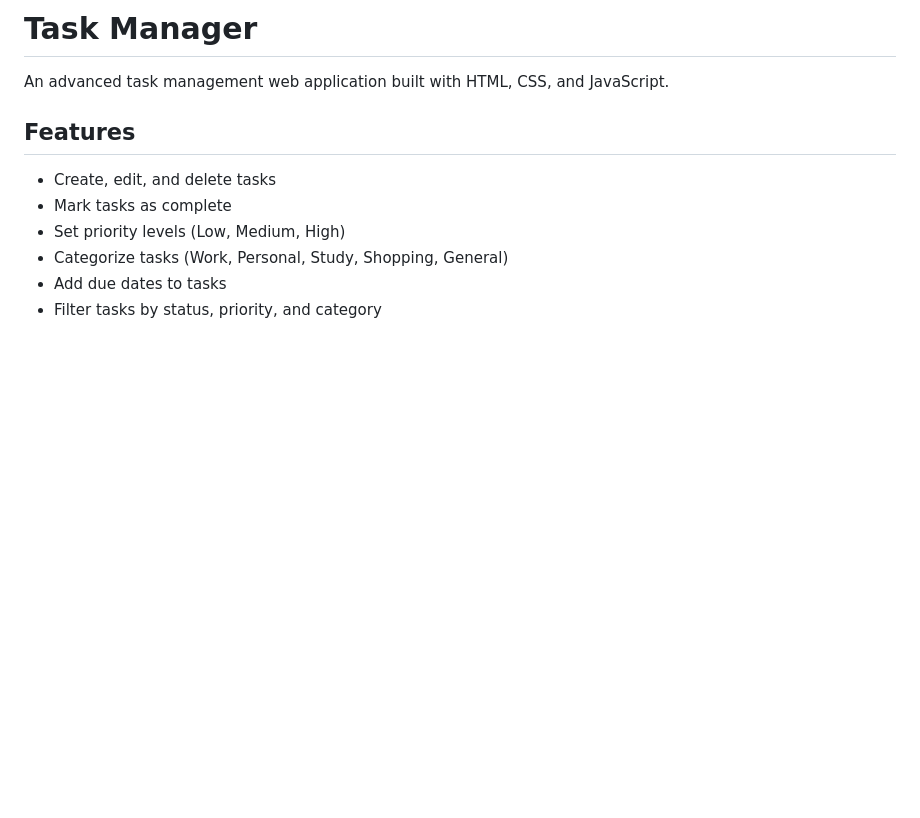
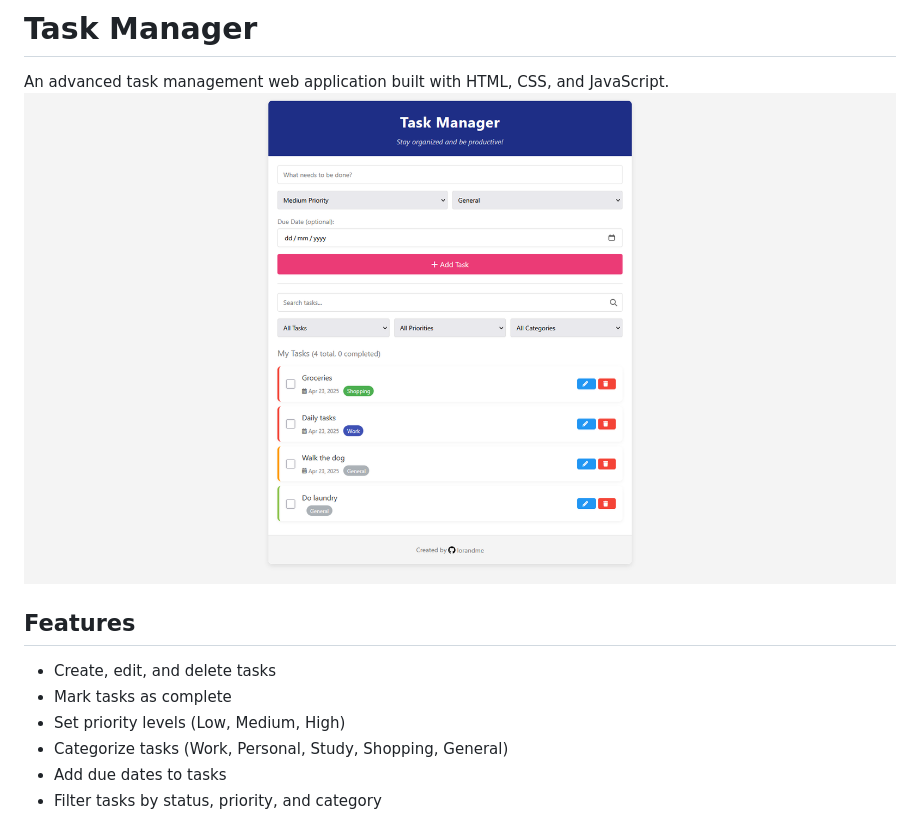
Before and after one commit to lorandme/task-manager, a Markdown page: README.md, the part around the change. GitHub-like rendering; pictures changed too: TaskManagerDemo.png (added); blank space fills up the shorter version.

```diff
--- a/README.md
+++ b/README.md
@@ -1,6 +1,7 @@
 # Task Manager
 
 An advanced task management web application built with HTML, CSS, and JavaScript.
+![Task Manager Screenshot](/TaskManagerDemo.png)
 
 ## Features
 
```
